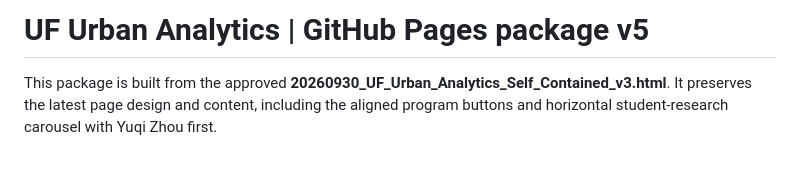
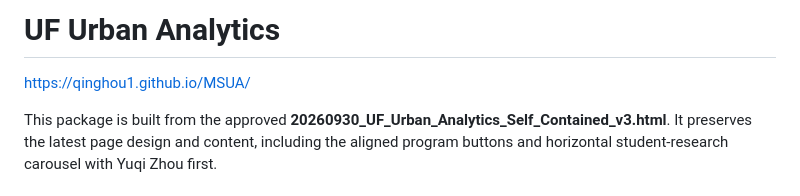
Before and after one commit to qinghou1/MSUA, a Markdown page: README.md, the part around the change. GitHub-like rendering; blank space fills up the shorter version.

```diff
--- a/README.md
+++ b/README.md
@@ -1,4 +1,6 @@
-# UF Urban Analytics | GitHub Pages package v5
+# UF Urban Analytics
+
+https://qinghou1.github.io/MSUA/
 
 This package is built from the approved **20260930_UF_Urban_Analytics_Self_Contained_v3.html**. It preserves the latest page design and content, including the aligned program buttons and horizontal student-research carousel with Yuqi Zhou first.
 
```
